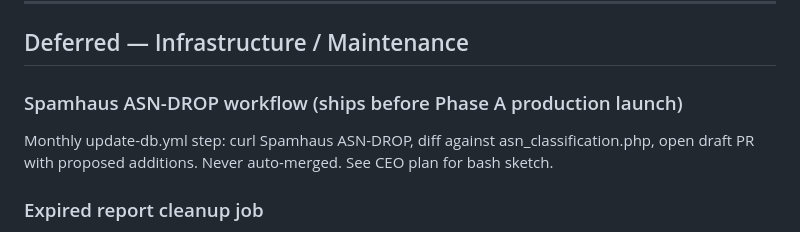
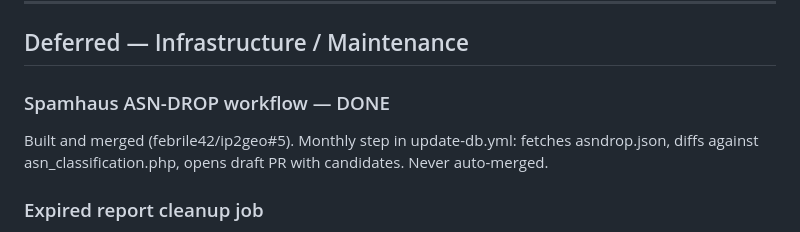
Before and after one commit to febrile42/ip2geo, a Markdown page: TODOS.md, the part around the change. GitHub-like rendering.

Commit message:
docs: mark Spamhaus ASN-DROP workflow done (febrile42/ip2geo#5)

```diff
--- a/TODOS.md
+++ b/TODOS.md
@@ -245,9 +245,9 @@ Contact email: **support@ip2geo.org**
 
 ## Deferred — Infrastructure / Maintenance
 
-### Spamhaus ASN-DROP workflow (ships before Phase A production launch)
-Monthly update-db.yml step: curl Spamhaus ASN-DROP, diff against asn_classification.php,
-open draft PR with proposed additions. Never auto-merged. See CEO plan for bash sketch.
+### Spamhaus ASN-DROP workflow — DONE
+Built and merged (febrile42/ip2geo#5). Monthly step in update-db.yml: fetches asndrop.json,
+diffs against asn_classification.php, opens draft PR with candidates. Never auto-merged.
 
 ### Expired report cleanup job
 **DONE** — Cleanup script created and deployed for cron on lime (commit 6d7502a). `geo_results_json` nulled on redemption to reclaim space (commit 57c7e84). At ~2.6 MB/paid report effective storage, disk ceiling is ~3,200 paid rows on 8.5 GB free.
```
